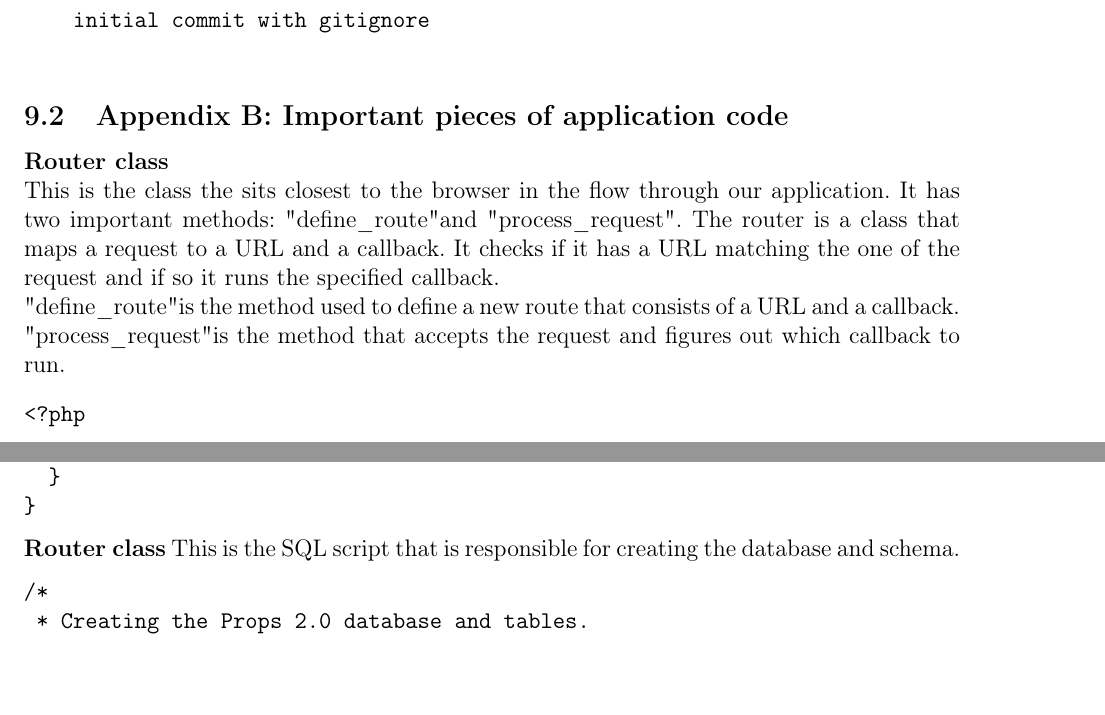
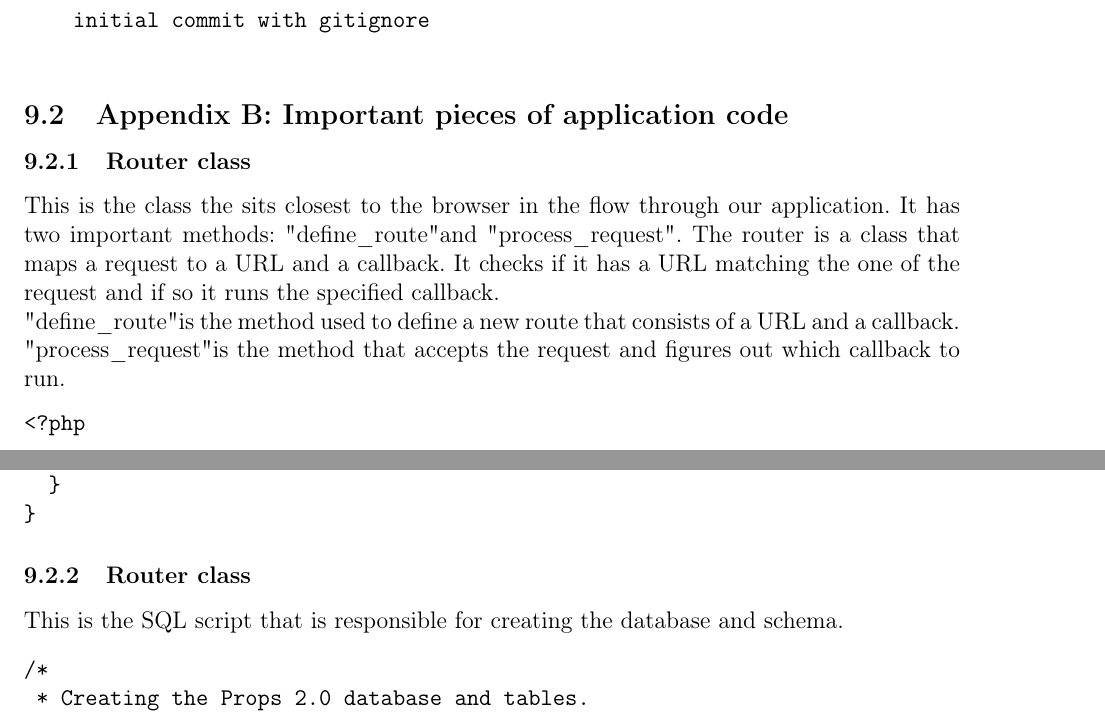
Before and after one commit to Project-Props/Delrapport-3, a LaTeX document (Delrapport-3.tex): two parts of pages 41 and 45 of 47, joined at a grey line, cut so that both start at the same text, the shorter picture padded with empty space. Compiled offline with pdfLaTeX.

Commit message:
use subsubsection instead of bold

```diff
--- a/Delrapport-3.tex
+++ b/Delrapport-3.tex
@@ -1456,8 +1456,7 @@ Date:   Thu Mar 13 20:02:15 2014 +0100
 
 \end{verbatim}
 \subsection{Appendix B: Important pieces of application code}
-\textbf{Router class}
-\newline
+\subsubsection{Router class}
 This is the class the sits closest to the browser in the flow through our application. It has two important methods: "define\_route" and "process\_request". The router is a class that maps a request to a URL and a callback. It checks if it has a URL matching the one of the request and if so it runs the specified callback.
 \newline
 "define\_route" is the method used to define a new route that consists of a URL and a callback. "process\_request" is the method that accepts the request and figures out which callback to run.
@@ -1599,7 +1598,7 @@ class Redirecter {
   }
 }
 \end{verbatim}
-\textbf{Router class}
+\subsubsection{Router class}
 This is the SQL script that is responsible for creating the database and schema.
 \begin{verbatim}
 /*
```
